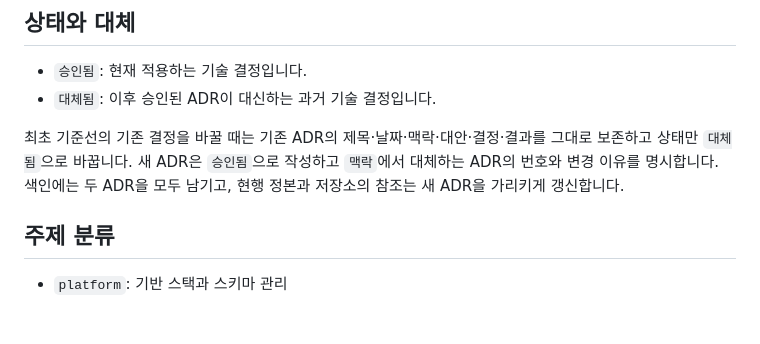
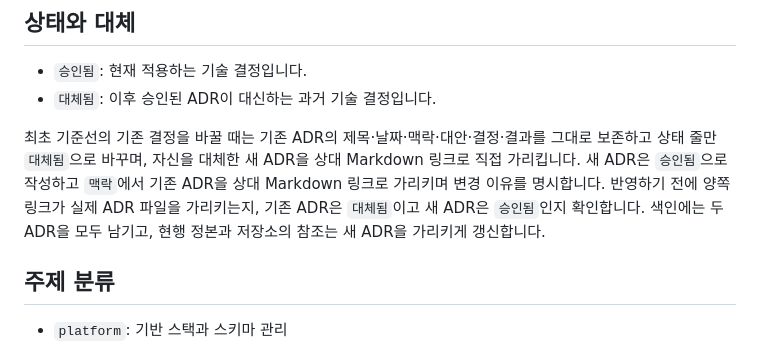
Before and after one commit to Ilgeobolkka/Ilgeobolkka, a Markdown page: docs/adr/README.md, the part around the change. Drawn GitHub-style; blank space fills up the shorter version.

Commit message:
docs: ADR 대체 이력 양방향 링크 조건 추가
기존 ADR과 새 ADR이 서로를 직접 추적하도록 정본을 맞춘다.\n\n관련 이슈: SCRUM-428

```diff
--- a/docs/adr/README.md
+++ b/docs/adr/README.md
@@ -20,9 +20,11 @@ ADR은 주제를 나타내는 하위 디렉터리 한 곳에 두고, 번호는
 - `승인됨`: 현재 적용하는 기술 결정입니다.
 - `대체됨`: 이후 승인된 ADR이 대신하는 과거 기술 결정입니다.
 
-최초 기준선의 기존 결정을 바꿀 때는 기존 ADR의 제목·날짜·맥락·대안·결정·결과를 그대로 보존하고 상태만 `대체됨`으로
-바꿉니다. 새 ADR은 `승인됨`으로 작성하고 `맥락`에서 대체하는 ADR의 번호와 변경 이유를 명시합니다.
-색인에는 두 ADR을 모두 남기고, 현행 정본과 저장소의 참조는 새 ADR을 가리키게 갱신합니다.
+최초 기준선의 기존 결정을 바꿀 때는 기존 ADR의 제목·날짜·맥락·대안·결정·결과를 그대로 보존하고 상태 줄만
+`대체됨`으로 바꾸며, 자신을 대체한 새 ADR을 상대 Markdown 링크로 직접 가리킵니다. 새 ADR은 `승인됨`으로
+작성하고 `맥락`에서 기존 ADR을 상대 Markdown 링크로 가리키며 변경 이유를 명시합니다. 반영하기 전에 양쪽
+링크가 실제 ADR 파일을 가리키는지, 기존 ADR은 `대체됨`이고 새 ADR은 `승인됨`인지 확인합니다. 색인에는 두
+ADR을 모두 남기고, 현행 정본과 저장소의 참조는 새 ADR을 가리키게 갱신합니다.
 
 ## 주제 분류
 
```
Also changed, not shown: 1 other file.
